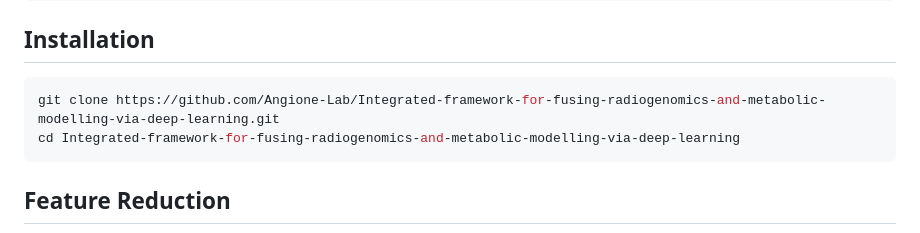
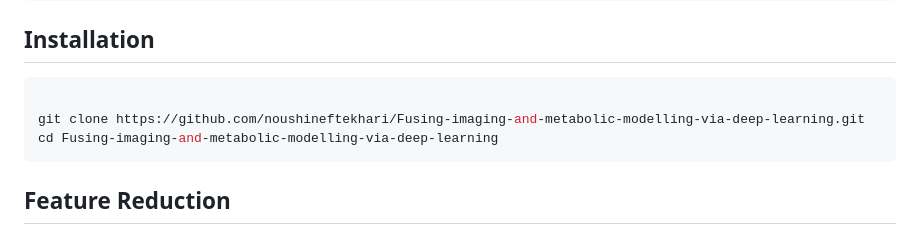
Before and after one commit to noushineftekhari/Fusing-imaging-and-metabolic-modelling-via-deep-learning, a Markdown page: README.md, the part around the change. Drawn GitHub-style.

````diff
--- a/README.md
+++ b/README.md
@@ -46,8 +46,9 @@ pip install -r requirements.txt
 
 ## Installation
 ```bash
-git clone https://github.com/Angione-Lab/Integrated-framework-for-fusing-radiogenomics-and-metabolic-modelling-via-deep-learning.git
-cd Integrated-framework-for-fusing-radiogenomics-and-metabolic-modelling-via-deep-learning
+
+git clone https://github.com/noushineftekhari/Fusing-imaging-and-metabolic-modelling-via-deep-learning.git
+cd Fusing-imaging-and-metabolic-modelling-via-deep-learning
 ```
 
 ## Feature Reduction
````
